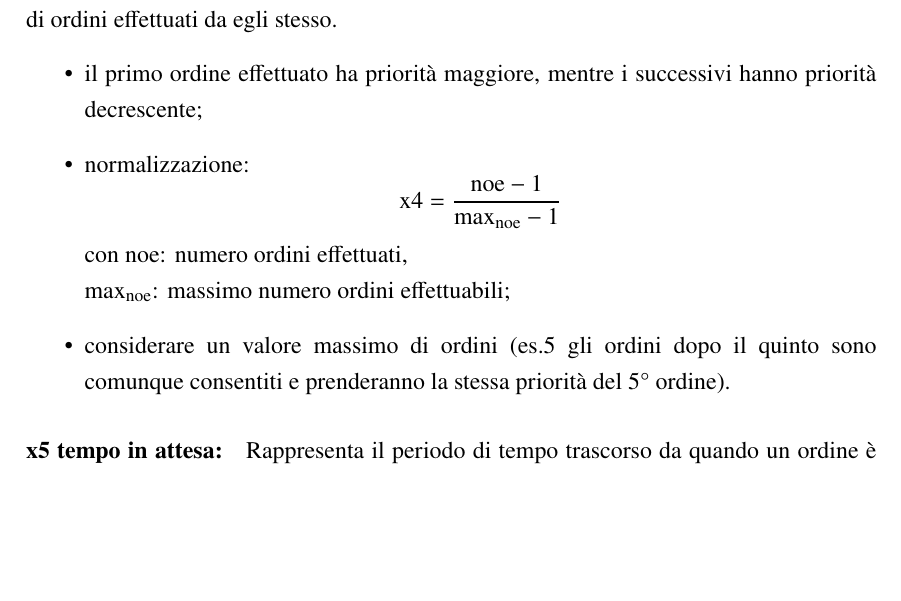
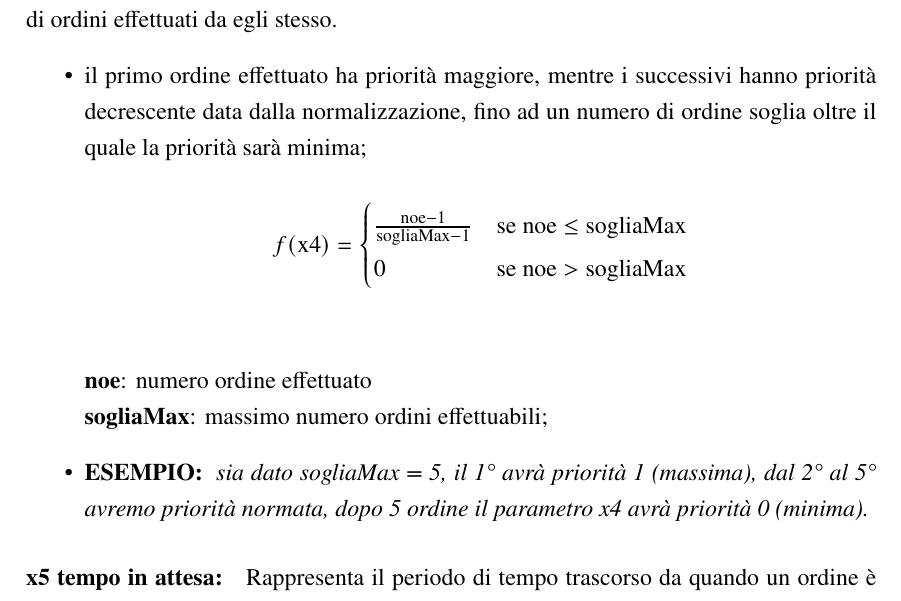
Before and after one commit to giorgio-hash/ServeEasy, a LaTeX thesis (Documentation/main.tex, which reads Documentation/iterazione2/funzionedipriorita.tex): part of page 110 of 126, cut so that both start at the same text, the shorter picture padded with empty space. Compiled offline with pdfLaTeX.

Commit message:
sistemato parametro x4 e flowchart

```diff
--- a/Documentation/iterazione2/funzionedipriorita.tex
+++ b/Documentation/iterazione2/funzionedipriorita.tex
@@ -32,12 +32,14 @@ Consente ai clienti di specificare la tempestività con cui desiderano ricevere
 \paragraph{x4 numero ordine effettuato:}
 Specifica il numero dell’ordine del cliente in ordine temporale, in particolare indica la posizione relativa di un ordine all'interno della sequenza di ordini effettuati da egli stesso.
 \begin{itemize}
-	\item il primo ordine effettuato ha priorità maggiore, mentre i successivi hanno priorità decrescente;
-	\item normalizzazione: \begin{equation*}
-		\text{x4} = \frac{\text{noe} - 1}{\text{max}_{\text{noe}} - 1}
-	\end{equation*} con noe: numero ordini effettuati,\\
-	$\text{max}_{\text{noe}} \text{: massimo numero ordini effettuabili;}$
-	\item considerare un valore massimo di ordini (es.5 gli ordini dopo il quinto sono comunque consentiti e prenderanno la stessa priorità del 5° ordine).
+	\item il primo ordine effettuato ha priorità maggiore, mentre i successivi hanno priorità decrescente data dalla normalizzazione, fino ad un numero di ordine soglia oltre il quale la priorità sarà minima;
+
+	\[ f(\text{x4}) = \begin{cases} \frac{{\text{noe} - 1}}{{\text{sogliaMax} - 1}} & \text{se } \text{noe} \leq \text{sogliaMax} \\ 0 & \text{se } \text{noe} > \text{sogliaMax} \end{cases} \]\\
+
+	$\textbf{noe} \text{: numero ordine effettuato}$\\
+	$\textbf{sogliaMax} \text{: massimo numero ordini effettuabili;}$
+
+	\item \textbf{ESEMPIO: } \textit{sia dato sogliaMax = 5, il 1° avrà priorità 1 (massima), dal 2° al 5° avremo priorità normata, dopo 5 ordine il parametro x4 avrà priorità 0 (minima).}
 \end{itemize}
 
 \paragraph{x5 tempo in attesa:}
```
Also changed, not shown: Documentation/iterazione2/images/flowchart.jpg.
